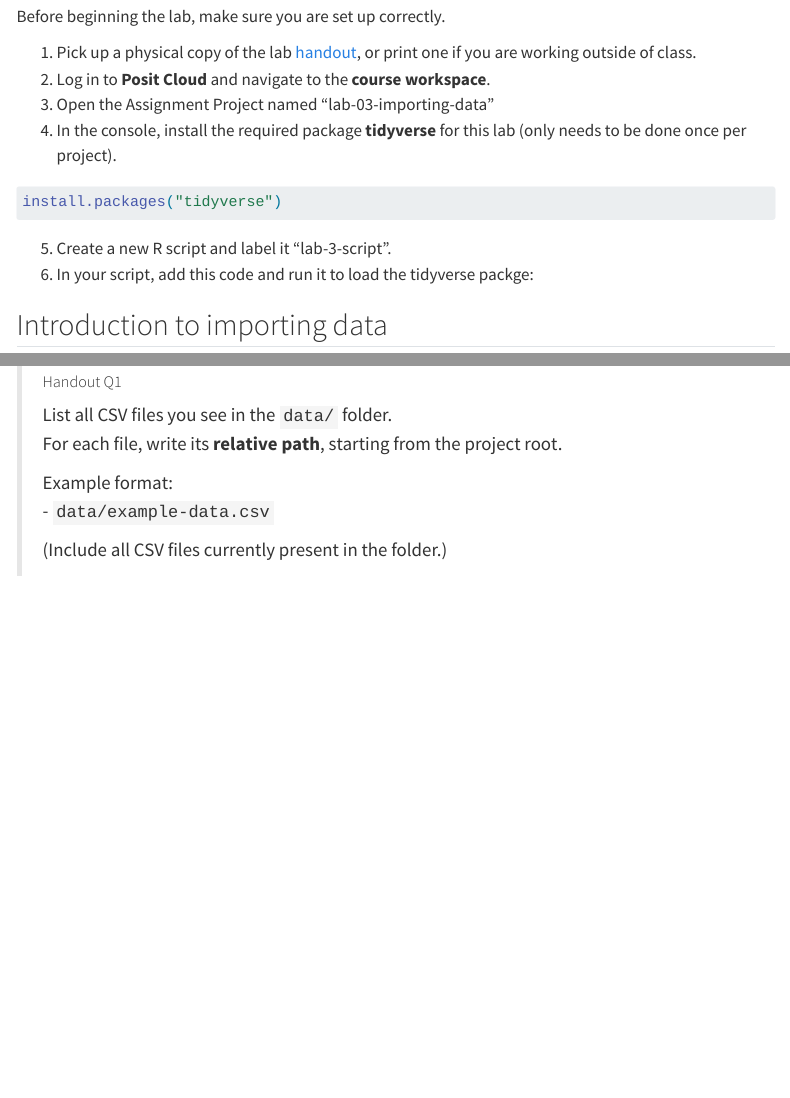
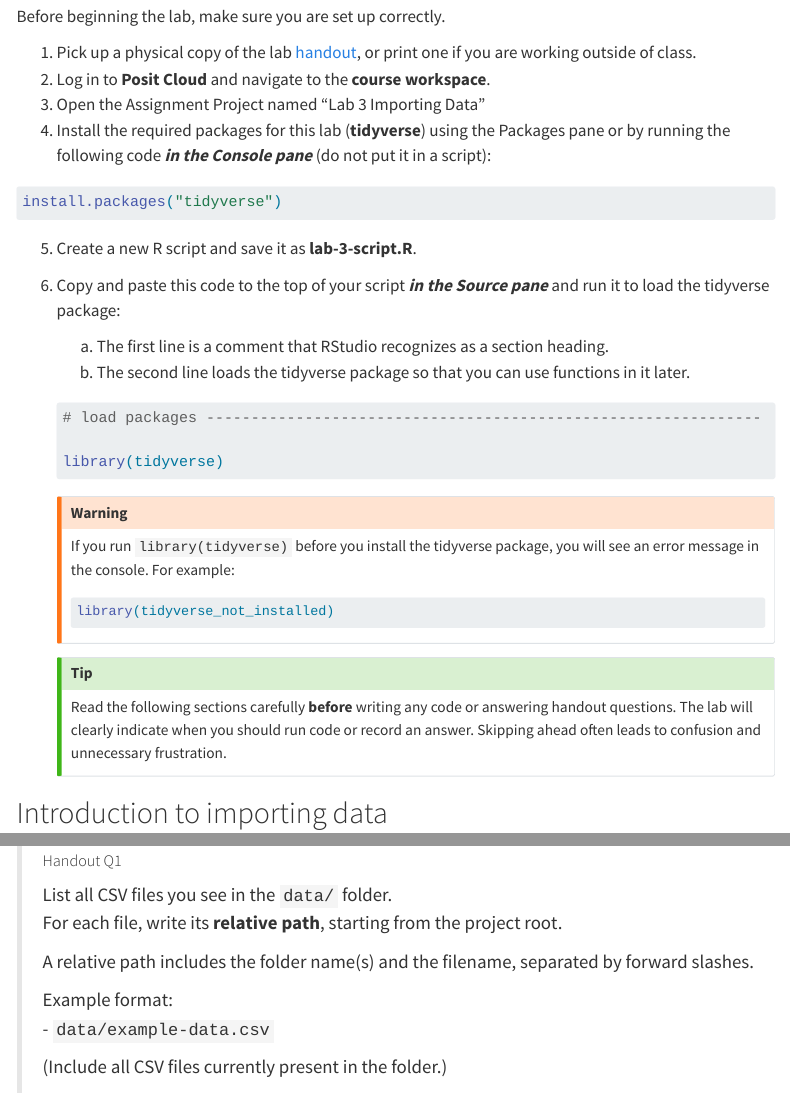
Before and after one commit to chrismerkord/biol-275, a Quarto document (labs/importing-data/index.qmd): the page in a window 1100 px wide, from 340 px down, and a second part further down, joined at a grey line. Rendered offline with R 4.5, knitr and Pandoc in place of Quarto, with nearby package versions; some code elsewhere in the file could not run offline; menus at the side of the page are left out.

Commit message:
Update introductory sections of lab 3 - getting started instructions now more explicit - code in getting started section now echos - added callout showing library error when package not loaded - clarified what a relative path is - move r loading caution to a callout

````diff
--- a/labs/importing-data/index.qmd
+++ b/labs/importing-data/index.qmd
@@ -24,22 +24,49 @@ Before beginning the lab, make sure you are set up correctly.
 
 1.  Pick up a physical copy of the lab [handout](handout.pdf "Download the Lab 3 Handout"), or print one if you are working outside of class.
 2.  Log in to **Posit Cloud** and navigate to the **course workspace**.
-3.  Open the Assignment Project named "lab-03-importing-data"
-4.  In the console, install the required package **tidyverse** for this lab (only needs to be done once per project).
+3.  Open the Assignment Project named "Lab 3 Importing Data"
+4.  Install the required packages for this lab (**tidyverse**) using the Packages pane or by running the following code ***in the Console pane*** (do not put it in a script):
 
 ```{r}
+#| label: install-tidyverse
 #| eval: false
 #| echo: true
 
 install.packages("tidyverse")
 ```
 
-5.  Create a new R script and label it "lab-3-script".
-6.  In your script, add this code and run it to load the tidyverse packge:
+5.  Create a new R script and save it as **lab-3-script.R**.
 
-```{r}
-library(tidyverse)
-```
+6.  Copy and paste this code to the top of your script ***in the Source pane*** and run it to load the tidyverse package:
+
+    a.  The first line is a comment that RStudio recognizes as a section heading.
+    b.  The second line loads the tidyverse package so that you can use functions in it later.
+
+    ```{r}
+    #| label: library(tidyverse)
+    #| echo: true
+
+    # load packages --------------------------------------------------------------
+
+    library(tidyverse)
+    ```
+
+    ::: callout-warning
+    If you run `library(tidyverse)` before you install the tidyverse package, you will see an error message in the console. For example:
+
+    ```{r}
+    #| label: package-not-installed-example
+    #| echo: true
+    #| error: true
+    #|
+
+    library(tidyverse_not_installed)
+    ```
+    :::
+
+    ::: callout-tip
+    Read the following sections carefully **before** writing any code or answering handout questions. The lab will clearly indicate when you should run code or record an answer. Skipping ahead often leads to confusion and unnecessary frustration.
+    :::
 
 ## Introduction to importing data
 
@@ -88,3 +114,4 @@ Seeing a file in the Files pane means it exists on disk, but it is **not availab
+> A relative path includes the folder name(s) and the filename, separated by forward slashes.
 >
 > Example format:\
 > - `data/example-data.csv`
````
Also changed, not shown: labs/importing-data/index.qmd (13 more changed lines).
